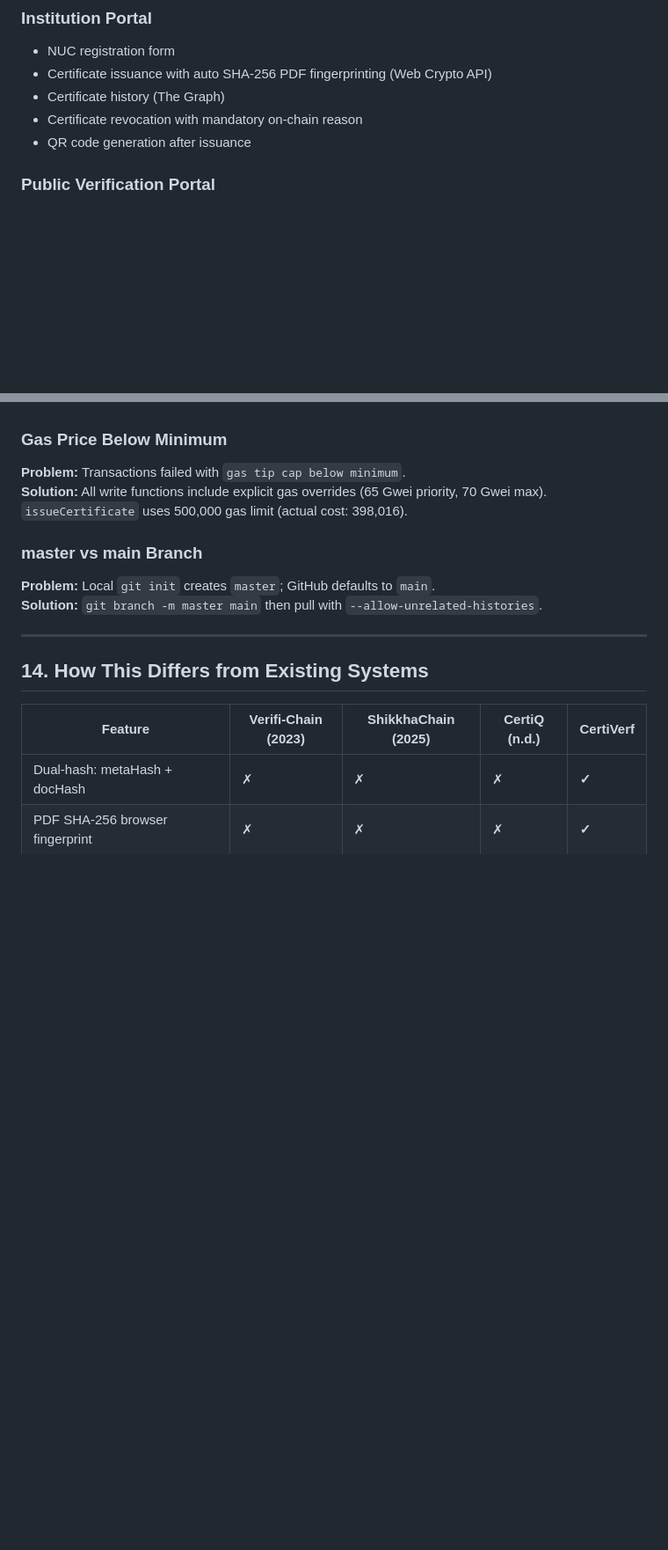
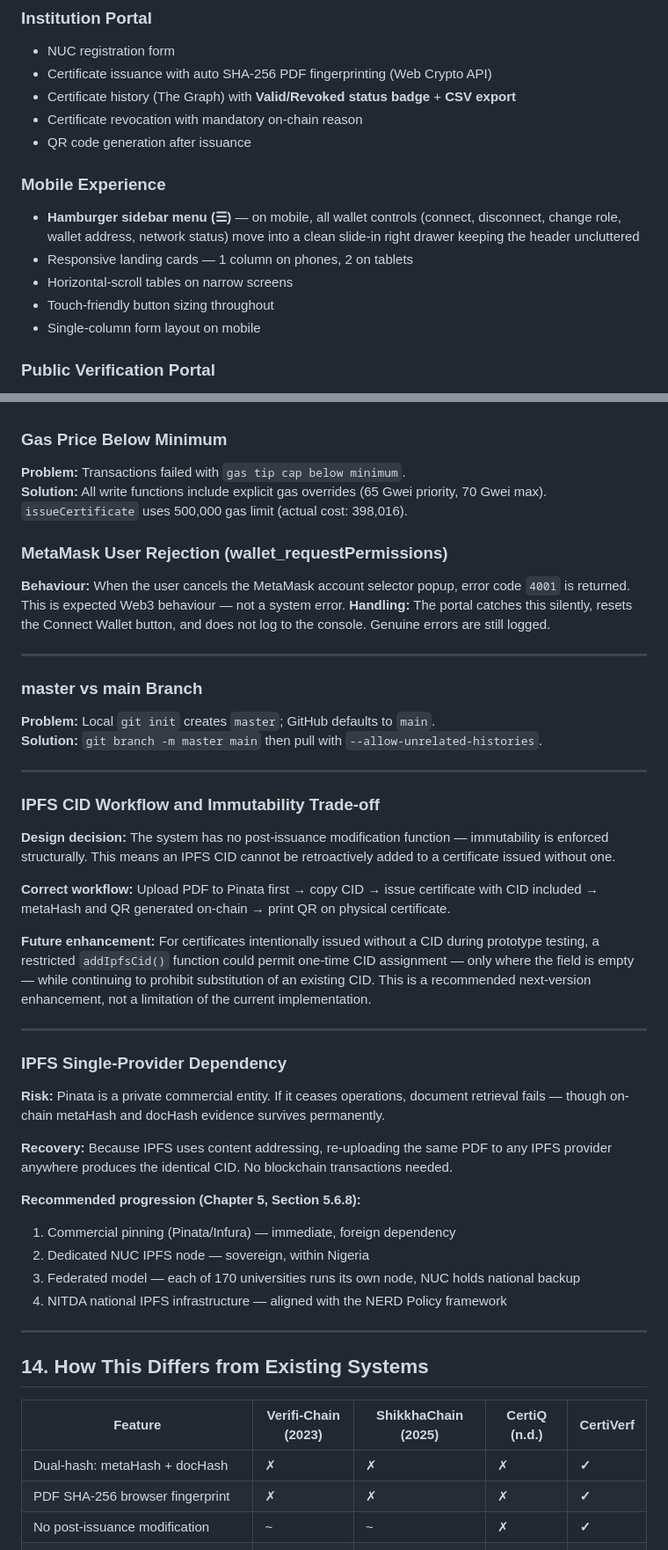
Before and after one commit to MrDolph/certiVerf, a Markdown page: README.md, 2 parts joined by grey strips. Shown at 88% size. Rendered like a GitHub page; blank space fills up the shorter version.

Commit message:
docs: update README with mobile sidebar, MetaMask rejection handling

```diff
--- a/README.md
+++ b/README.md
@@ -210,9 +210,16 @@ Full-screen role selector on first visit. Three cards: Verify Certificate, Insti
 ### Institution Portal
 - NUC registration form
 - Certificate issuance with auto SHA-256 PDF fingerprinting (Web Crypto API)
-- Certificate history (The Graph)
+- Certificate history (The Graph) with **Valid/Revoked status badge** + **CSV export**
 - Certificate revocation with mandatory on-chain reason
 - QR code generation after issuance
+
+### Mobile Experience
+- **Hamburger sidebar menu (☰)** — on mobile, all wallet controls (connect, disconnect, change role, wallet address, network status) move into a clean slide-in right drawer keeping the header uncluttered
+- Responsive landing cards — 1 column on phones, 2 on tablets
+- Horizontal-scroll tables on narrow screens
+- Touch-friendly button sizing throughout
+- Single-column form layout on mobile
 
 ### Public Verification Portal
 - Wallet-free — JsonRpcProvider
@@ -373,9 +380,37 @@ Open portal → click Verify Certificate → paste metaHash or scan QR → resul
 **Problem:** Transactions failed with `gas tip cap below minimum`.
 **Solution:** All write functions include explicit gas overrides (65 Gwei priority, 70 Gwei max). `issueCertificate` uses 500,000 gas limit (actual cost: 398,016).
 
+### MetaMask User Rejection (wallet_requestPermissions)
+**Behaviour:** When the user cancels the MetaMask account selector popup, error code `4001` is returned. This is expected Web3 behaviour — not a system error.
+**Handling:** The portal catches this silently, resets the Connect Wallet button, and does not log to the console. Genuine errors are still logged.
+
+---
+
 ### master vs main Branch
 **Problem:** Local `git init` creates `master`; GitHub defaults to `main`.
 **Solution:** `git branch -m master main` then pull with `--allow-unrelated-histories`.
+
+---
+
+### IPFS CID Workflow and Immutability Trade-off
+**Design decision:** The system has no post-issuance modification function — immutability is enforced structurally. This means an IPFS CID cannot be retroactively added to a certificate issued without one.
+
+**Correct workflow:** Upload PDF to Pinata first → copy CID → issue certificate with CID included → metaHash and QR generated on-chain → print QR on physical certificate.
+
+**Future enhancement:** For certificates intentionally issued without a CID during prototype testing, a restricted `addIpfsCid()` function could permit one-time CID assignment — only where the field is empty — while continuing to prohibit substitution of an existing CID. This is a recommended next-version enhancement, not a limitation of the current implementation.
+
+---
+
+### IPFS Single-Provider Dependency
+**Risk:** Pinata is a private commercial entity. If it ceases operations, document retrieval fails — though on-chain metaHash and docHash evidence survives permanently.
+
+**Recovery:** Because IPFS uses content addressing, re-uploading the same PDF to any IPFS provider anywhere produces the identical CID. No blockchain transactions needed.
+
+**Recommended progression (Chapter 5, Section 5.6.8):**
+1. Commercial pinning (Pinata/Infura) — immediate, foreign dependency
+2. Dedicated NUC IPFS node — sovereign, within Nigeria
+3. Federated model — each of 170 universities runs its own node, NUC holds national backup
+4. NITDA national IPFS infrastructure — aligned with the NERD Policy framework
 
 ---
 
```
Also changed, not shown: other parts of README.md (+6 -0 lines).
